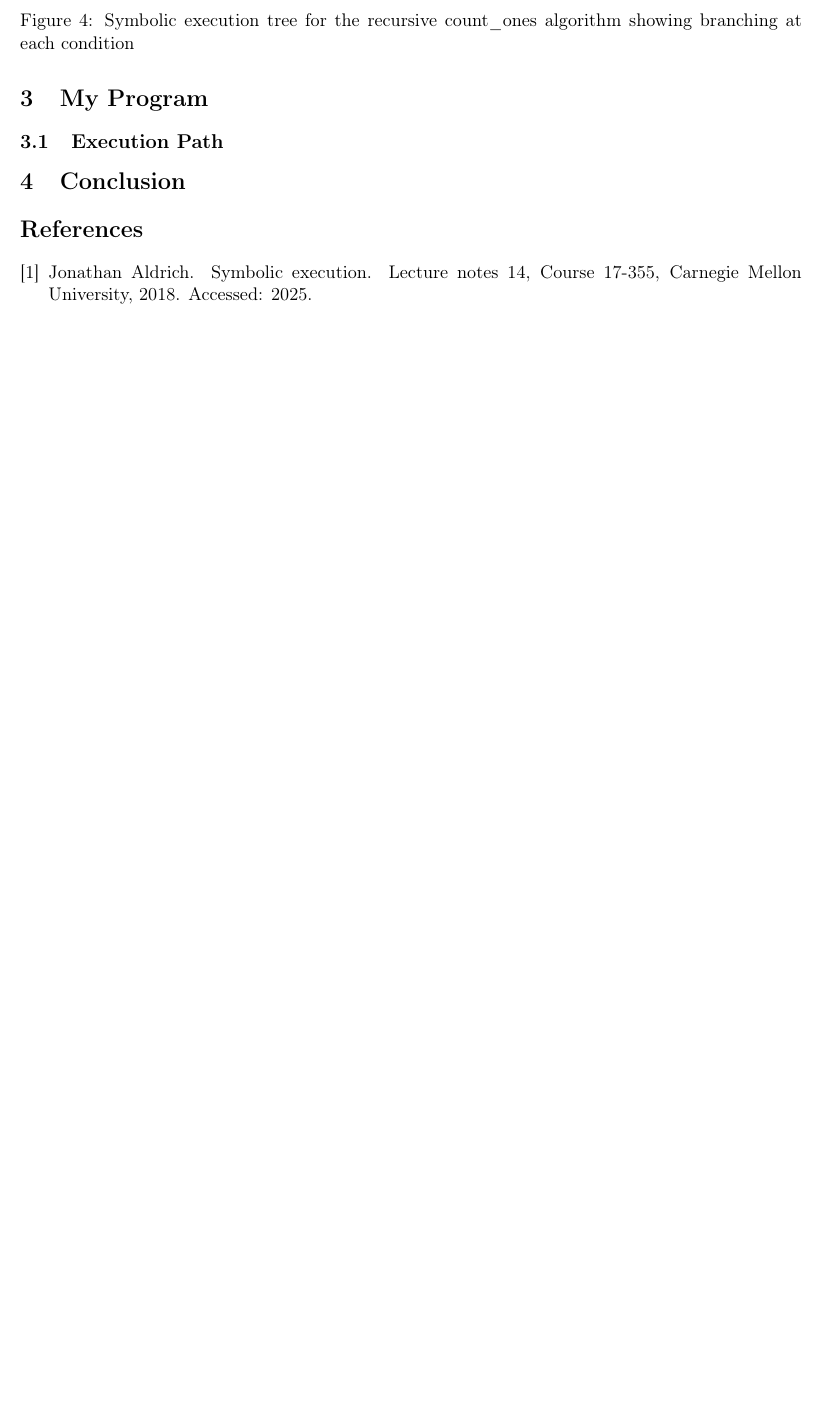
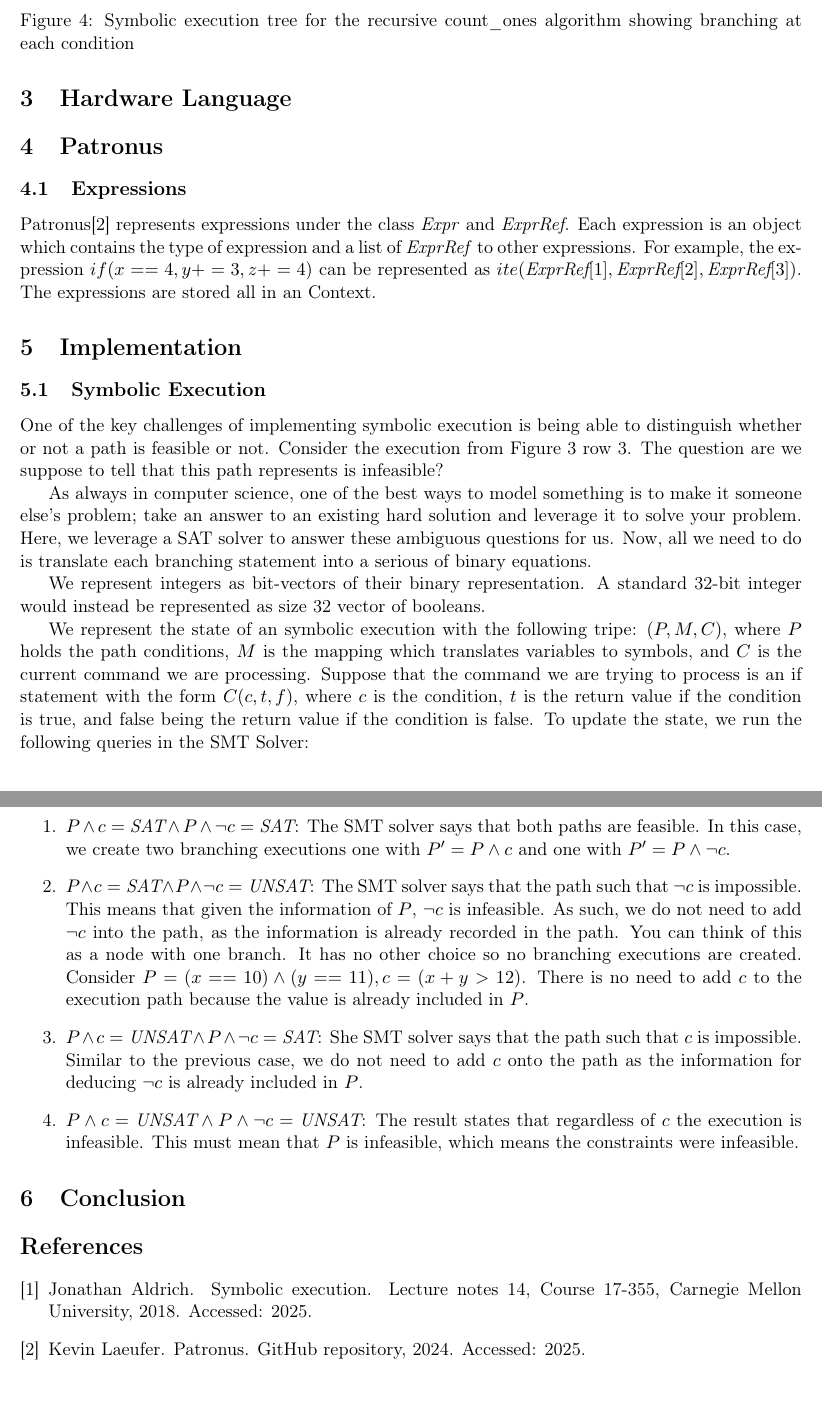
Before and after one commit to KevinzChen04/CS5999, a LaTeX document (paper/main.tex): part of page 4 of 4 before the commit and two parts of pages 4 and 5 of 5 after it, the two joined at a grey line, cut so that both start at the same text, the shorter picture padded with empty space. Compiled offline with pdfLaTeX.

Commit message:
added to the paper

```diff
--- a/paper/main.tex
+++ b/paper/main.tex
@@ -195,12 +197,32 @@ Now that we have rewritten the while loop as if statements, we simply create a n
     \label{fig:recursive-execution-tree}
 \end{figure}
 
-\section{My Program}
-
-\subsection{Execution Path}
+\section{Hardware Language}
 
 
+\section{Patronus}
 
+\subsection{Expressions}
+
+Patronus\cite{cucapra2024patronus} represents expressions under the class \textit{Expr} and $\textit{ExprRef}$. Each expression is an object which contains the type of expression and a list of \textit{ExprRef} to other expressions. For example, the expression $if (x==4, y+=3, z+=4)$ can be represented as $ite(\textit{ExprRef}[1], \textit{ExprRef}[2], \textit{ExprRef}[3])$. The expressions are stored all in an Context.
+
+\section{Implementation}
+
+\subsection{Symbolic Execution}
+
+One of the key challenges of implementing symbolic execution is being able to distinguish whether or not a path is feasible or not. Consider the execution from Figure~\ref{fig:symbolic-trace-with-constraint} row 3. The question are we suppose to tell that this path represents is infeasible?
+
+As always in computer science, one of the best ways to model something is to make it someone else's problem; take an answer to an existing hard solution and leverage it to solve your problem. Here, we leverage a SAT solver to answer these ambiguous questions for us. Now, all we need to do is translate each branching statement into a serious of binary equations.
+
+We represent integers as bit-vectors of their binary representation. A standard 32-bit integer would instead be represented as size 32 vector of booleans.
+
+We represent the state of an symbolic execution with the following tripe: $(P, M, C)$, where $P$ holds the path conditions, $M$ is the mapping which translates variables to symbols, and $C$ is the current command we are processing. Suppose that the command we are trying to process is an if statement with the form $C(c, t, f)$, where $c$ is the condition, $t$ is the return value if the condition is true, and false being the return value if the condition is false. To update the state, we run the following queries in the SMT Solver:
+\begin{enumerate}
+    \item{$P\land c = \textit{SAT} \land P\land \lnot c = \textit{SAT}$}: The SMT solver says that both paths are feasible. In this case, we create two branching executions one with $P'=P\land c$ and one with $P'=P\land \lnot c$.
+    \item {$P\land c = \textit{SAT} \land P\land \lnot c = \textit{UNSAT}$}: The SMT solver says that the path such that $\lnot c$ is impossible. This means that given the information of $P$, $\lnot c$ is infeasible. As such, we do not need to add $\lnot c$ into the path, as the information is already recorded in the path. You can think of this as a node with one branch. It has no other choice so no branching executions are created. Consider $P=(x==10)\land (y==11), c=(x+y>12)$. There is no need to add $c$ to the execution path because the value is already included in $P$.
+    \item {$P\land c = \textit{UNSAT} \land P\land \lnot c = \textit{SAT}$}: She SMT solver says that the path such that $c$ is impossible. Similar to the previous case, we do not need to add $c$ onto the path as the information for deducing $\lnot c$ is already included in $P$.
+    \item {$P\land c = \textit{UNSAT} \land P\land \lnot c = \textit{UNSAT}$}: The result states that regardless of $c$ the execution is infeasible. This must mean that $P$ is infeasible, which means the constraints were infeasible.
+\end{enumerate}
 
 \section{Conclusion}
 
```
Also changed, not shown: paper/references.bib (+9 -0 lines), paper/main.pdf, paper/main.tex (2 more changed lines).
